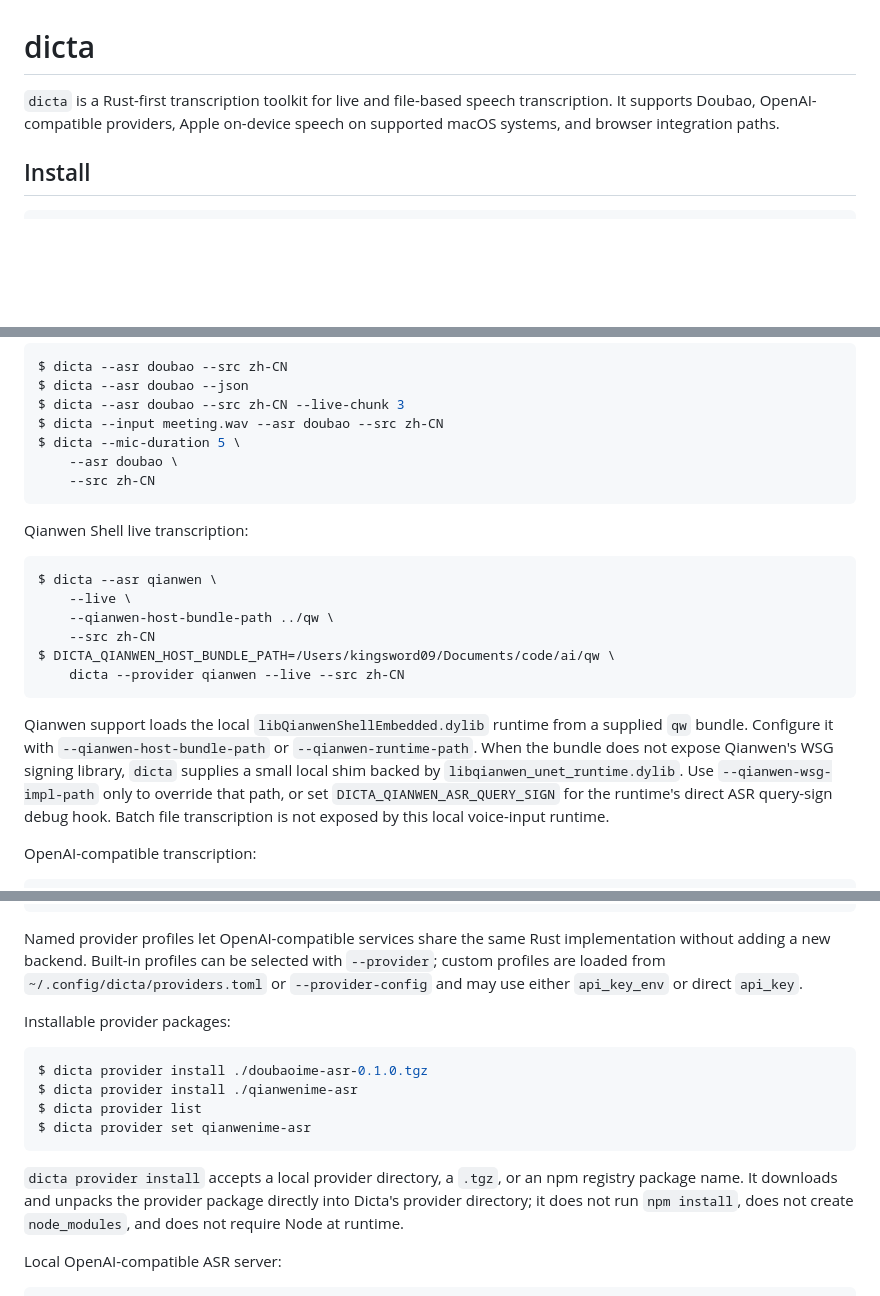
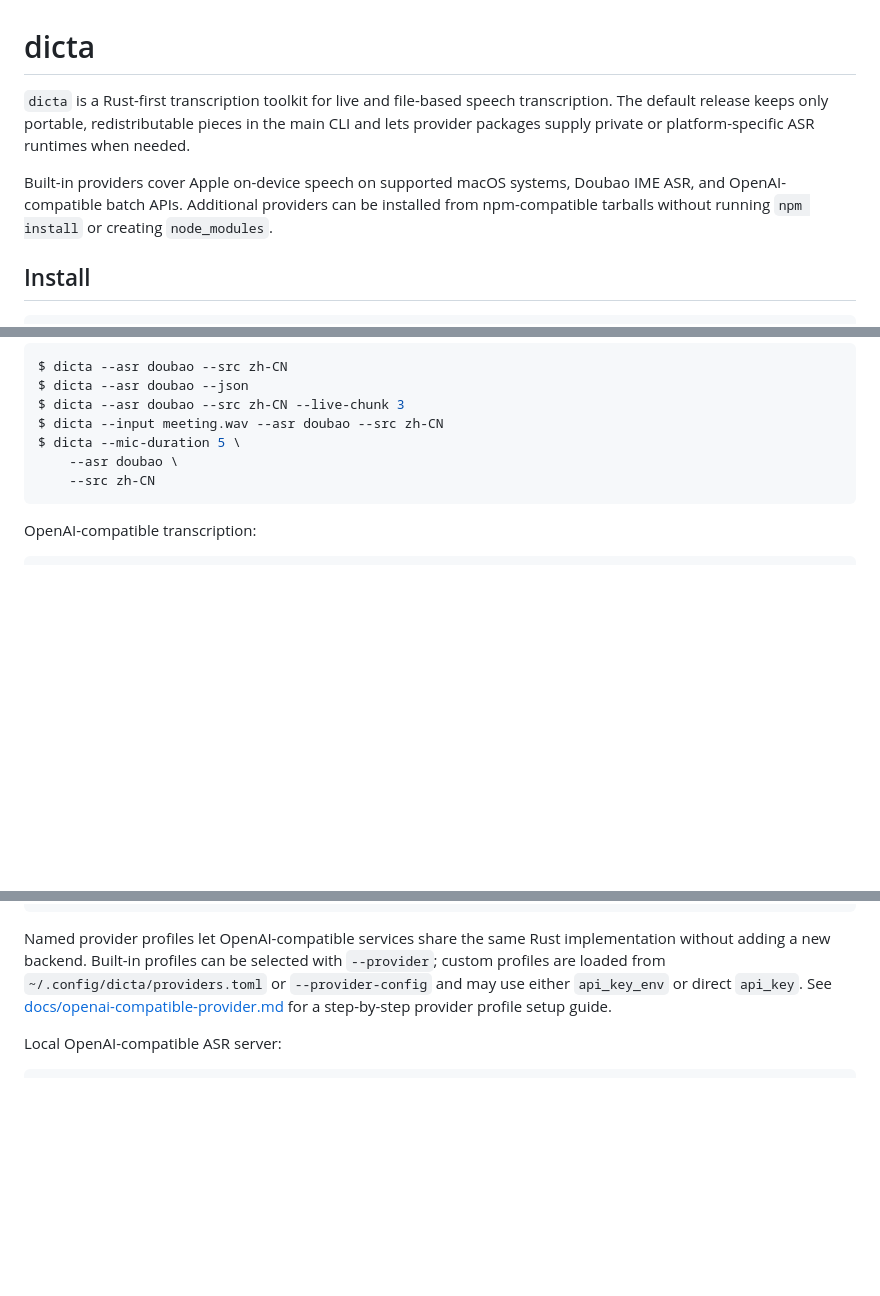
Before and after one commit to kingsword09/dicta, a Markdown page: README.md, 3 parts joined by grey strips. GitHub-like rendering; blank space fills up the shorter version.

````diff
--- a/README.md
+++ b/README.md
@@ -1,8 +1,14 @@
 # dicta
 
 `dicta` is a Rust-first transcription toolkit for live and file-based speech
-transcription. It supports Doubao, OpenAI-compatible providers, Apple on-device
-speech on supported macOS systems, and browser integration paths.
+transcription. The default release keeps only portable, redistributable pieces
+in the main CLI and lets provider packages supply private or platform-specific
+ASR runtimes when needed.
+
+Built-in providers cover Apple on-device speech on supported macOS systems,
+Doubao IME ASR, and OpenAI-compatible batch APIs. Additional providers can be
+installed from npm-compatible tarballs without running `npm install` or creating
+`node_modules`.
 
 ## Install
 
@@ -75,25 +118,6 @@ $ dicta --mic-duration 5 \
     --src zh-CN
 ```
 
-Qianwen Shell live transcription:
-
-```console
-$ dicta --asr qianwen \
-    --live \
-    --qianwen-host-bundle-path ../qw \
-    --src zh-CN
-$ DICTA_QIANWEN_HOST_BUNDLE_PATH=/Users/kingsword09/Documents/code/ai/qw \
-    dicta --provider qianwen --live --src zh-CN
-```
-
-Qianwen support loads the local `libQianwenShellEmbedded.dylib` runtime from a
-supplied `qw` bundle. Configure it with `--qianwen-host-bundle-path` or
-`--qianwen-runtime-path`. When the bundle does not expose Qianwen's WSG signing
-library, `dicta` supplies a small local shim backed by `libqianwen_unet_runtime.dylib`.
-Use `--qianwen-wsg-impl-path` only to override that path, or set
-`DICTA_QIANWEN_ASR_QUERY_SIGN` for the runtime's direct ASR query-sign debug hook.
-Batch file transcription is not exposed by this local voice-input runtime.
-
 OpenAI-compatible transcription:
 
 ```console
@@ -114,20 +138,8 @@ Named provider profiles let OpenAI-compatible services share the same Rust
 implementation without adding a new backend. Built-in profiles can be selected
 with `--provider`; custom profiles are loaded from `~/.config/dicta/providers.toml`
 or `--provider-config` and may use either `api_key_env` or direct `api_key`.
-
-Installable provider packages:
-
-```console
-$ dicta provider install ./doubaoime-asr-0.1.0.tgz
-$ dicta provider install ./qianwenime-asr
-$ dicta provider list
-$ dicta provider set qianwenime-asr
-```
-
-`dicta provider install` accepts a local provider directory, a `.tgz`, or an
-npm registry package name. It downloads and unpacks the provider package
-directly into Dicta's provider directory; it does not run `npm install`, does
-not create `node_modules`, and does not require Node at runtime.
+See [docs/openai-compatible-provider.md](docs/openai-compatible-provider.md) for
+a step-by-step provider profile setup guide.
 
 Local OpenAI-compatible ASR server:
 
````
Also changed, not shown: other parts of README.md (+55 -7 lines), docs/openai-compatible-provider.md (added, +118 -0 lines), docs/providers.md (+3 -0 lines).
